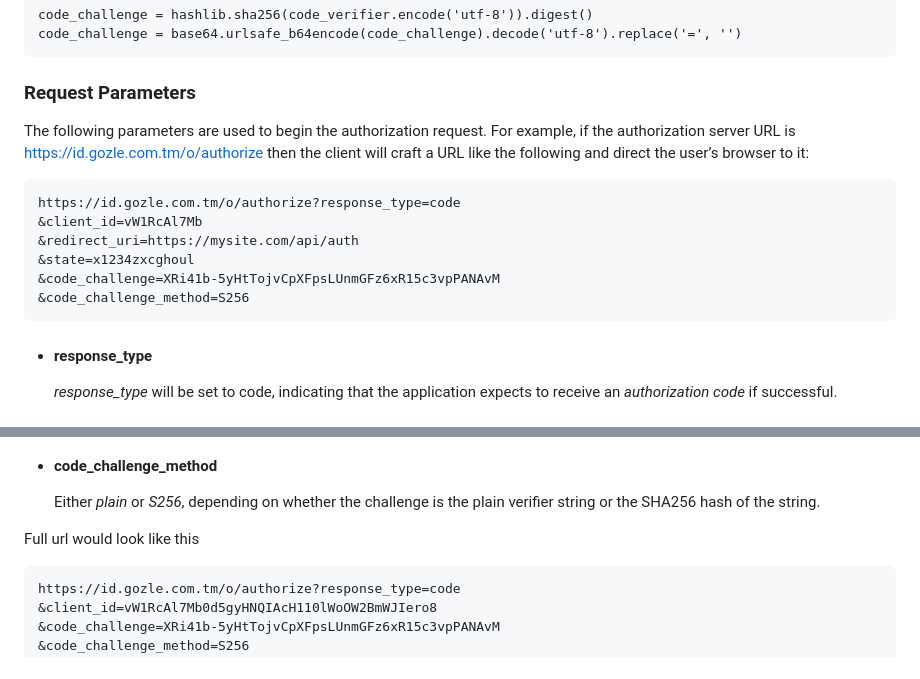
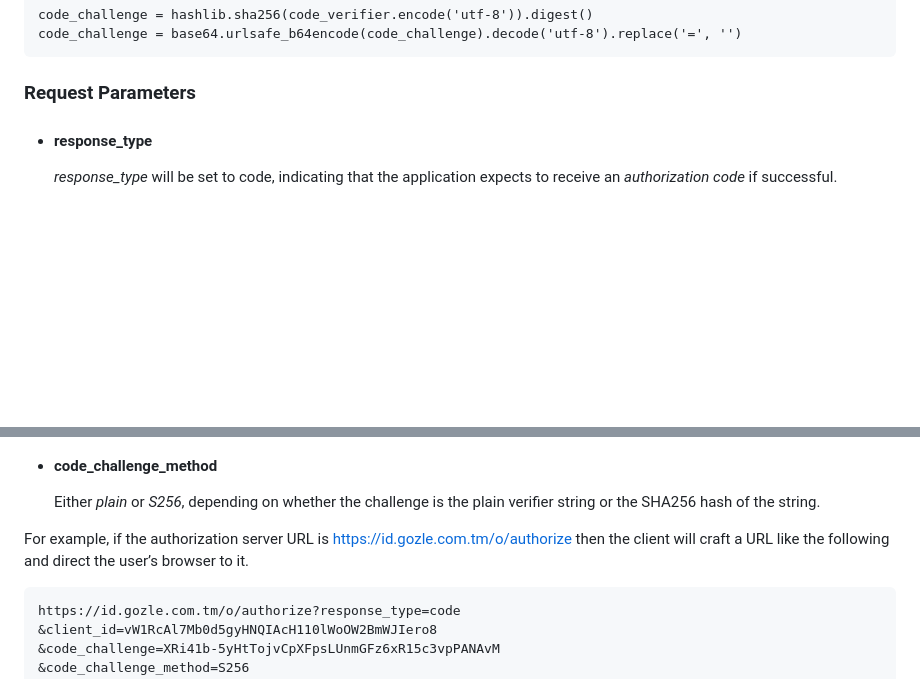
Before and after one commit to gozle/gozle-id-backend, a Markdown page: README.md, 2 parts joined by grey strips. Drawn GitHub-style; blank space fills up the shorter version.

````diff
--- a/README.md
+++ b/README.md
@@ -40,16 +40,6 @@ For example in Python3:
 
 ### Request Parameters
 
-The following parameters are used to begin the authorization request. For example, if the authorization server URL is https://id.gozle.com.tm/o/authorize then the client will craft a URL like the following and direct the user’s browser to it:
-  ```
-  https://id.gozle.com.tm/o/authorize?response_type=code
-  &client_id=vW1RcAl7Mb
-  &redirect_uri=https://mysite.com/api/auth
-  &state=x1234zxcghoul
-  &code_challenge=XRi41b-5yHtTojvCpXFpsLUnmGFz6xR15c3vpPANAvM
-  &code_challenge_method=S256
-  ```
-
 + #### response_type
   _response_type_ will be set to code, indicating that the application expects to receive an _authorization code_ if successful.
 
@@ -73,7 +63,7 @@ The following parameters are used to begin the authorization request. For exampl
 + #### code_challenge_method
   Either _plain_ or _S256_, depending on whether the challenge is the plain verifier string or the SHA256 hash of the string.
 
-Full url would look like this
+For example, if the authorization server URL is https://id.gozle.com.tm/o/authorize then the client will craft a URL like the following and direct the user’s browser to it.
   ```
   https://id.gozle.com.tm/o/authorize?response_type=code
   &client_id=vW1RcAl7Mb0d5gyHNQIAcH110lWoOW2BmWJIero8
````
